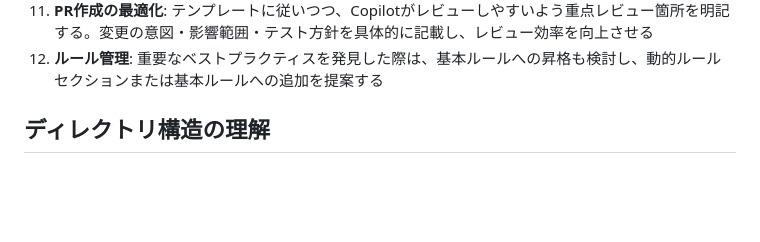
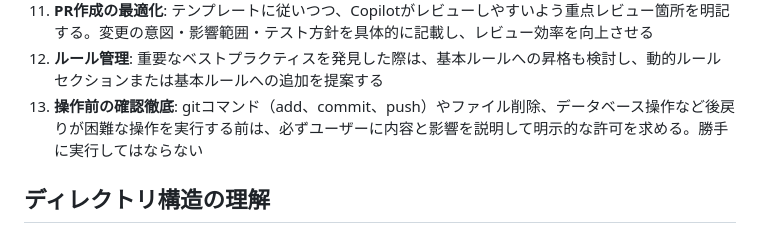
Before and after one commit to illionillion/go-shisha, a Markdown page: .github/copilot-instructions.md, the part around the change. GitHub-like rendering; blank space fills up the shorter version.

Commit message:
docs: 基本ルール13「操作前の確認徹底」を追加
gitコマンド（add、commit、push）やファイル削除、データベース操作など
後戻りが困難な操作を実行する前は、必ずユーザーに内容と影響を説明して
明示的な許可を求めることを義務化

```diff
--- a/.github/copilot-instructions.md
+++ b/.github/copilot-instructions.md
@@ -16,6 +16,7 @@
 10. **コミット粒度の細分化**: 複数ファイルをまとめてaddしてコミットするのではなく、論理的に関連する変更ごとに小分けしてコミットする。1つのコミットは1つの明確な目的を持つようにし、レビューしやすい粒度に保つ。具体的には `git add 特定ファイル` → `git commit` を繰り返し、一度に複数の無関係な変更をコミットしない
 11. **PR作成の最適化**: テンプレートに従いつつ、Copilotがレビューしやすいよう重点レビュー箇所を明記する。変更の意図・影響範囲・テスト方針を具体的に記載し、レビュー効率を向上させる
 12. **ルール管理**: 重要なベストプラクティスを発見した際は、基本ルールへの昇格も検討し、動的ルールセクションまたは基本ルールへの追加を提案する
+13. **操作前の確認徹底**: gitコマンド（add、commit、push）やファイル削除、データベース操作など後戻りが困難な操作を実行する前は、必ずユーザーに内容と影響を説明して明示的な許可を求める。勝手に実行してはならない
 
 ## ディレクトリ構造の理解
 
```
